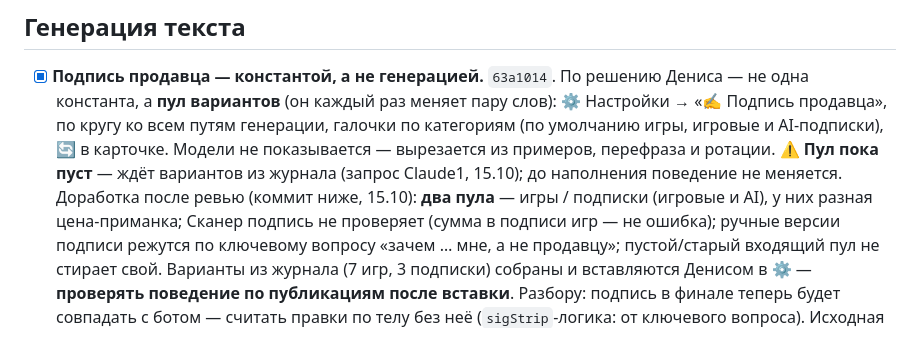
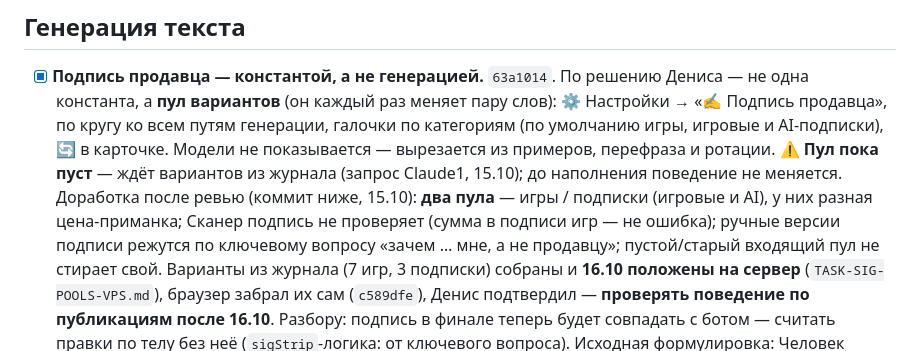
Before and after one commit to enterteinment42/avito-helper, a Markdown page: TASK-JOURNAL-FIXES-WINDOWS.md, the part around the change. Rendered like a GitHub page.

Commit message:
TASK-JOURNAL-FIXES: пулы подписей на сервере и в браузере с 16.10 — сверять публикации после этой даты
Co-Authored-By: Claude Opus 5.5 <noreply@anthropic.com>

```diff
--- a/TASK-JOURNAL-FIXES-WINDOWS.md
+++ b/TASK-JOURNAL-FIXES-WINDOWS.md
@@ -20,8 +20,9 @@
   AI), у них разная цена-приманка; Сканер подпись не проверяет (сумма в подписи игр —
   не ошибка); ручные версии подписи режутся по ключевому вопросу «зачем … мне, а не
   продавцу»; пустой/старый входящий пул не стирает свой. Варианты из журнала (7 игр,
-  3 подписки) собраны и вставляются Денисом в ⚙ — **проверять поведение по
-  публикациям после вставки**. Разбору: подпись в финале теперь будет совпадать с
+  3 подписки) собраны и **16.10 положены на сервер** (`TASK-SIG-POOLS-VPS.md`), браузер
+  забрал их сам (`c589dfe`), Денис подтвердил — **проверять поведение по публикациям
+  после 16.10**. Разбору: подпись в финале теперь будет совпадать с
   ботом — считать правки по телу без неё (`sigStrip`-логика: от ключевого вопроса).
   Исходная формулировка: Человек дописывает в конец
   постоянный блок («зачем обращаться ко мне… честная цена… я геймер… репутация»):
```
